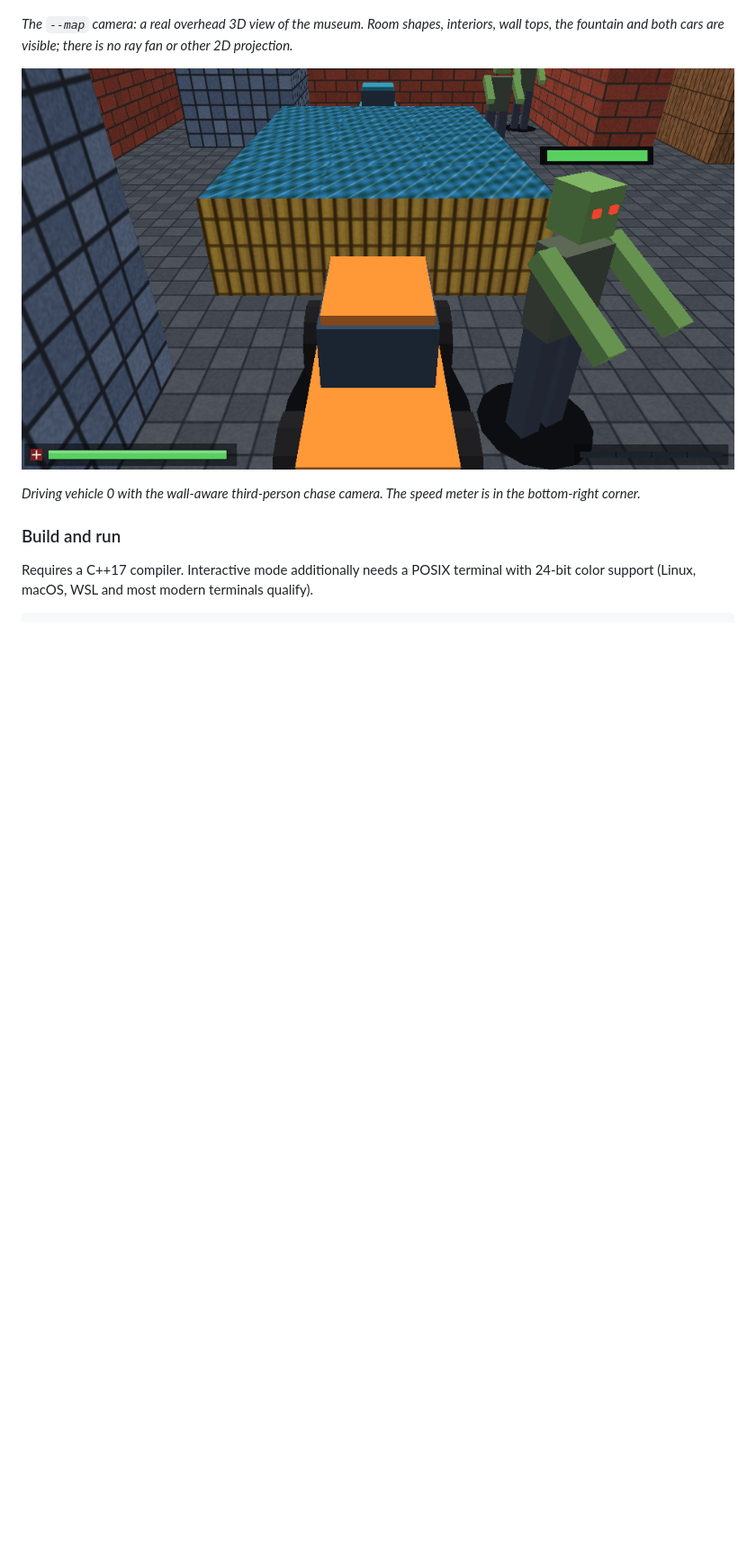
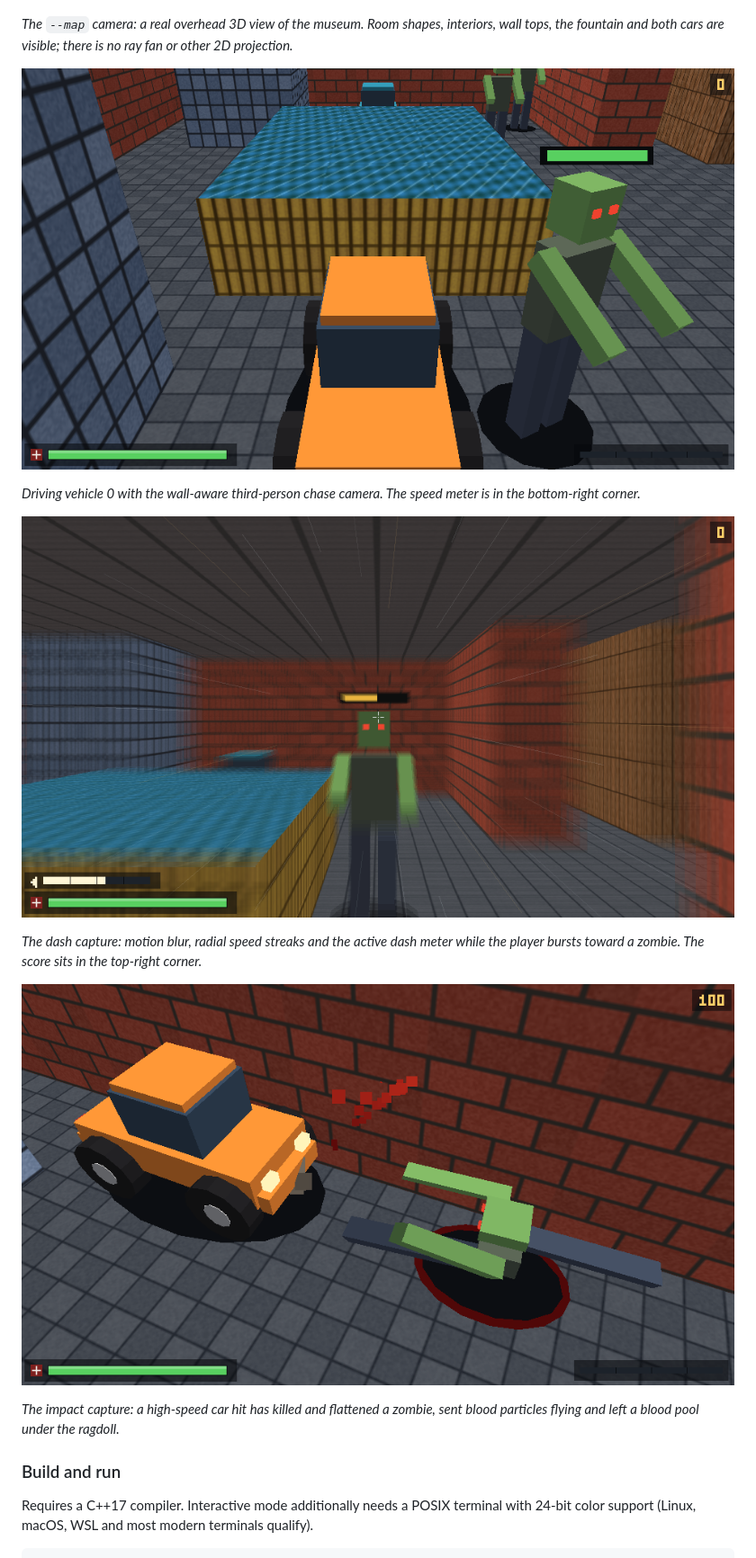
Before and after one commit to Semeky/ai-agent-test, a Markdown page: README.md, the part around one of its changes. Shown at 90% size. Rendered like a GitHub page; pictures changed too: docs/3d-dash.png (added), docs/3d-driving.png, docs/3d-impact.png (added); blank space fills up the shorter version.

```diff
--- a/README.md
+++ b/README.md
@@ -27,6 +30,17 @@ fan or other 2D projection.*
 
 *Driving vehicle 0 with the wall-aware third-person chase camera. The speed
 meter is in the bottom-right corner.*
+
+![Shift dash](docs/3d-dash.png)
+
+*The dash capture: motion blur, radial speed streaks and the active dash meter
+while the player bursts toward a zombie. The score sits in the top-right
+corner.*
+
+![Vehicle-vs-zombie impact](docs/3d-impact.png)
+
+*The impact capture: a high-speed car hit has killed and flattened a zombie,
+sent blood particles flying and left a blood pool under the ragdoll.*
 
 ### Build and run
 
```
Also changed, not shown: other parts of README.md (+73 -10 lines), docs/3d-first-person.png, 10 other files.
